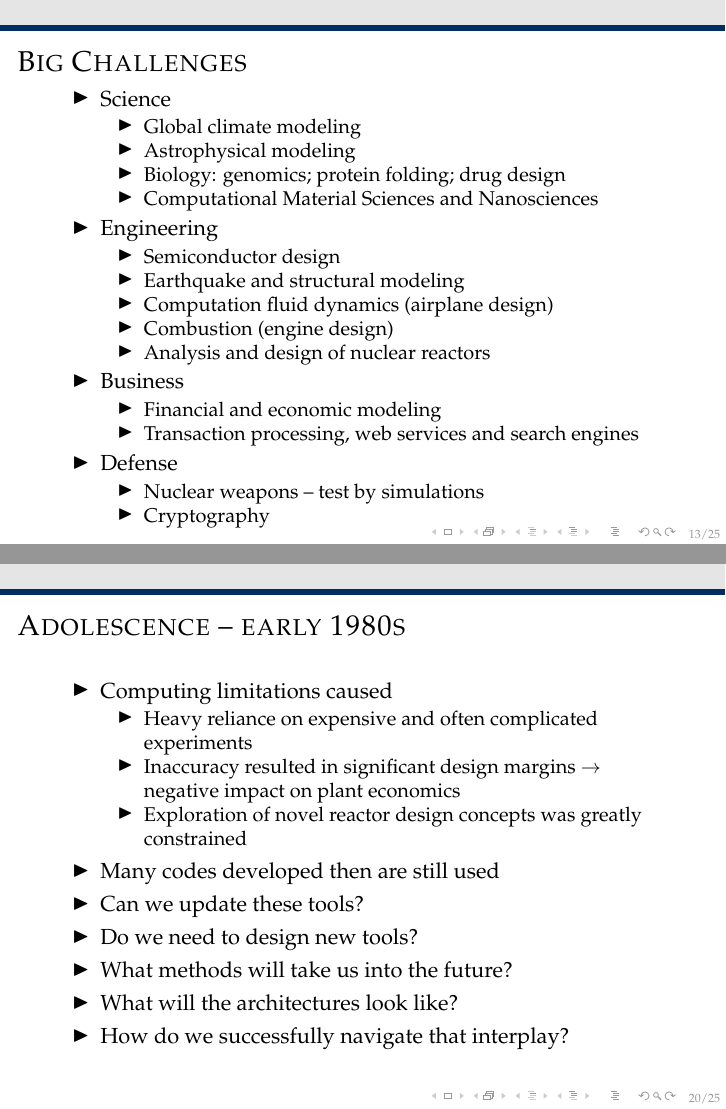
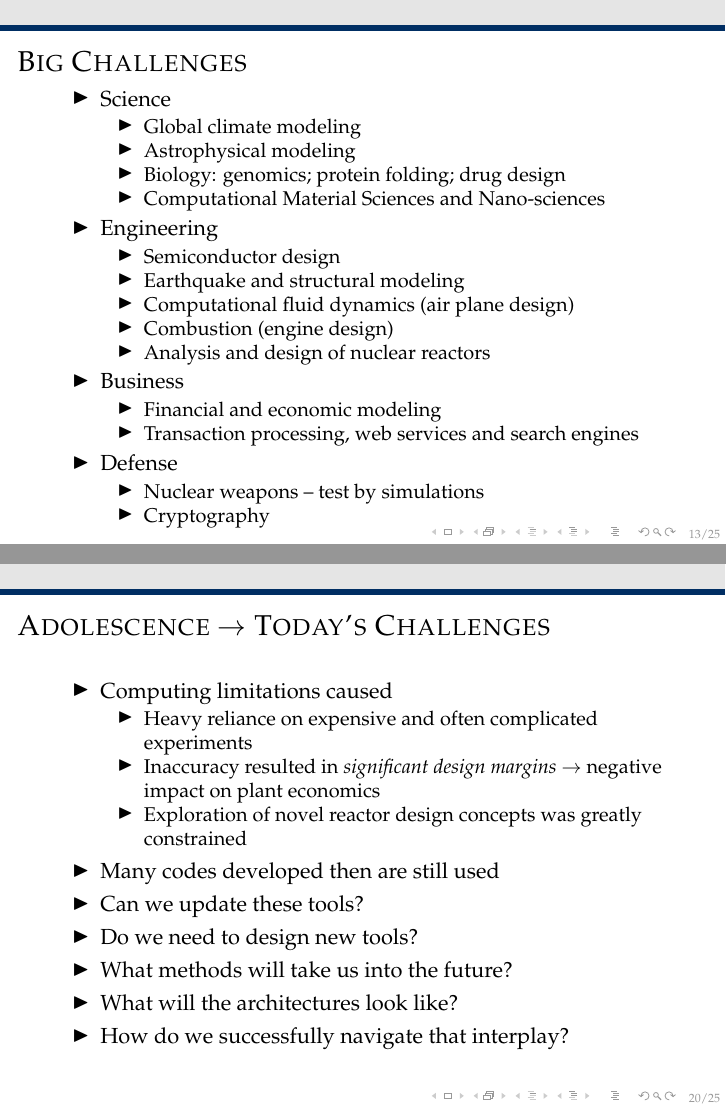
Before and after one commit to rachelslaybaugh/NE155, LaTeX slides (Class1.tex): pages 13 and 20 of 25, joined at a grey line. Compiled offline with pdfLaTeX.

Commit message:
completed cleanup and addition of preview slide.

```diff
--- a/Class1.tex
+++ b/Class1.tex
@@ -255,13 +255,13 @@ Using
 \item Global climate modeling
 \item Astrophysical modeling
 \item Biology: genomics; protein folding; drug design
-\item Computational Material Sciences and Nanosciences
+\item Computational Material Sciences and Nano-sciences
 \end{itemize}
 \item Engineering
 \begin{itemize}
 \item Semiconductor design
 \item Earthquake and structural modeling
-\item Computation fluid dynamics (airplane design)
+\item Computational fluid dynamics (air plane design)
 \item Combustion (engine design)
 \item Analysis and design of nuclear reactors
 \end{itemize}
@@ -386,12 +386,12 @@ Albedo problems & 1 week \\\hline
 
 %%%%%%%%%%%%%%%%%%%%%%%%%%%%%%%%%%%%%%%%%%%%%%%%%%%%%%
 %%%%%%%%%%%%%%%%%%%%%%%%%%%%%%%%%%%%%%%%%%%%%%%%%%%%%%
-\begin{frame}{Adolescence – early 1980s}
+\begin{frame}{Adolescence $\rightarrow$ Today's Challenges}
 \begin{itemize}
 \item Computing limitations caused
 \begin{itemize}
 \item Heavy reliance on expensive and often complicated experiments
-\item Inaccuracy resulted in significant design margins $\rightarrow$ negative impact on plant economics
+\item Inaccuracy resulted in \emph{significant design margins} $\rightarrow$ negative impact on plant economics
 \item Exploration of novel reactor design concepts was greatly constrained
 %by fundamental limitations in the predictability of the models
 \end{itemize}
```
Also changed, not shown: Class1.tex (12 more changed lines).
